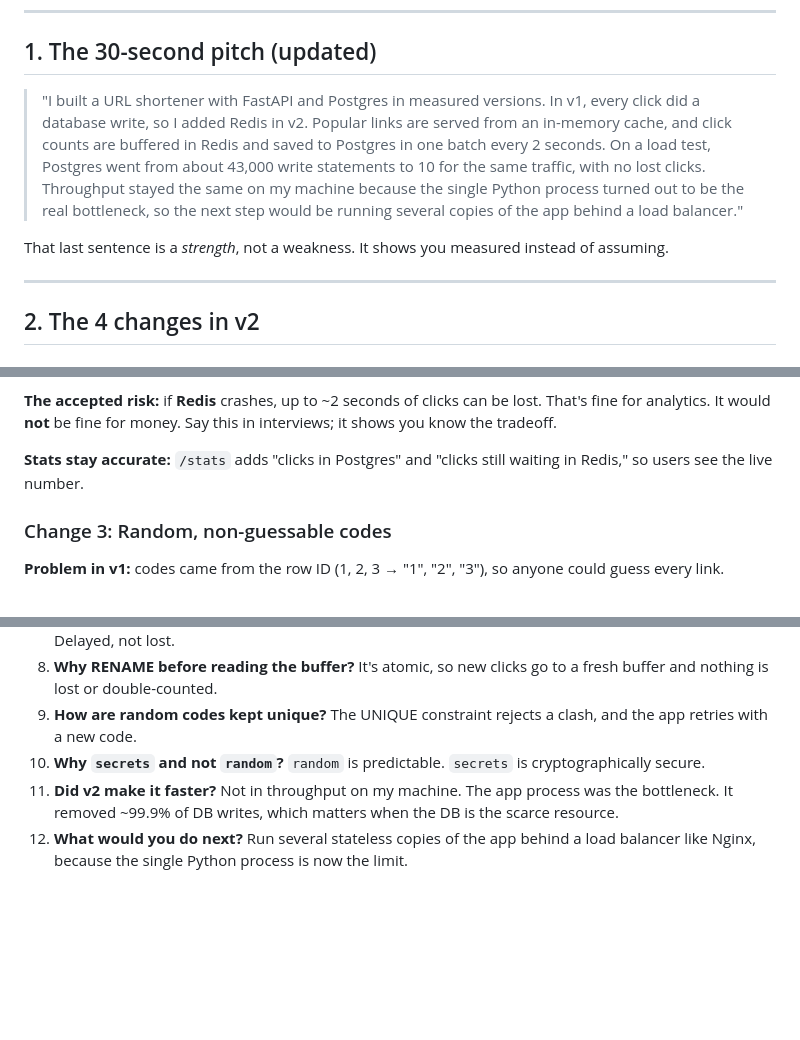
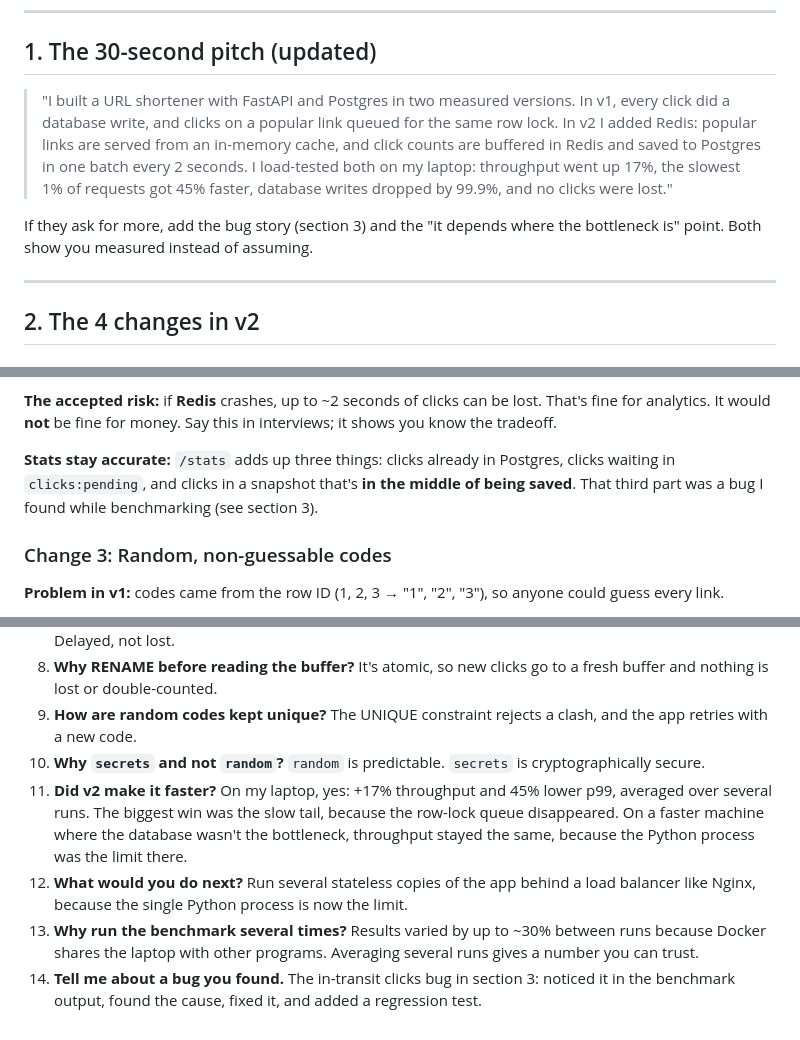
Before and after one commit to its-yashjai/URLshortner, a Markdown page: docs/LEARN-v2.md, 3 parts joined by grey strips. GitHub-like rendering; blank space fills up the shorter version.

```diff
--- a/docs/LEARN-v2.md
+++ b/docs/LEARN-v2.md
@@ -6,9 +6,9 @@ Read this after you're comfortable with v1. Same rule: be able to explain it out
 
 ## 1. The 30-second pitch (updated)
 
-> "I built a URL shortener with FastAPI and Postgres in measured versions. In v1, every click did a database write, so I added Redis in v2. Popular links are served from an in-memory cache, and click counts are buffered in Redis and saved to Postgres in one batch every 2 seconds. On a load test, Postgres went from about 43,000 write statements to 10 for the same traffic, with no lost clicks. Throughput stayed the same on my machine because the single Python process turned out to be the real bottleneck, so the next step would be running several copies of the app behind a load balancer."
+> "I built a URL shortener with FastAPI and Postgres in two measured versions. In v1, every click did a database write, and clicks on a popular link queued for the same row lock. In v2 I added Redis: popular links are served from an in-memory cache, and click counts are buffered in Redis and saved to Postgres in one batch every 2 seconds. I load-tested both on my laptop: throughput went up 17%, the slowest 1% of requests got 45% faster, database writes dropped by 99.9%, and no clicks were lost."
 
-That last sentence is a *strength*, not a weakness. It shows you measured instead of assuming.
+If they ask for more, add the bug story (section 3) and the "it depends where the bottleneck is" point. Both show you measured instead of assuming.
 
 ---
 
@@ -46,7 +46,7 @@ That last sentence is a *strength*, not a weakness. It shows you measured instea
 
 **The accepted risk:** if **Redis** crashes, up to ~2 seconds of clicks can be lost. That's fine for analytics. It would **not** be fine for money. Say this in interviews; it shows you know the tradeoff.
 
-**Stats stay accurate:** `/stats` adds "clicks in Postgres" and "clicks still waiting in Redis," so users see the live number.
+**Stats stay accurate:** `/stats` adds up three things: clicks already in Postgres, clicks waiting in `clicks:pending`, and clicks in a snapshot that's **in the middle of being saved**. That third part was a bug I found while benchmarking (see section 3).
 
 ### Change 3: Random, non-guessable codes
 **Problem in v1:** codes came from the row ID (1, 2, 3 → "1", "2", "3"), so anyone could guess every link.
@@ -101,5 +128,7 @@ Points 2 and 4 are **gold**. They show you don't blindly trust numbers. Intervie
 8. **Why RENAME before reading the buffer?** It's atomic, so new clicks go to a fresh buffer and nothing is lost or double-counted.
 9. **How are random codes kept unique?** The UNIQUE constraint rejects a clash, and the app retries with a new code.
 10. **Why `secrets` and not `random`?** `random` is predictable. `secrets` is cryptographically secure.
-11. **Did v2 make it faster?** Not in throughput on my machine. The app process was the bottleneck. It removed ~99.9% of DB writes, which matters when the DB is the scarce resource.
+11. **Did v2 make it faster?** On my laptop, yes: +17% throughput and 45% lower p99, averaged over several runs. The biggest win was the slow tail, because the row-lock queue disappeared. On a faster machine where the database wasn't the bottleneck, throughput stayed the same, because the Python process was the limit there.
 12. **What would you do next?** Run several stateless copies of the app behind a load balancer like Nginx, because the single Python process is now the limit.
+13. **Why run the benchmark several times?** Results varied by up to ~30% between runs because Docker shares the laptop with other programs. Averaging several runs gives a number you can trust.
+14. **Tell me about a bug you found.** The in-transit clicks bug in section 3: noticed it in the benchmark output, found the cause, fixed it, and added a regression test.
```
Also changed, not shown: other parts of docs/LEARN-v2.md (+43 -16 lines).
